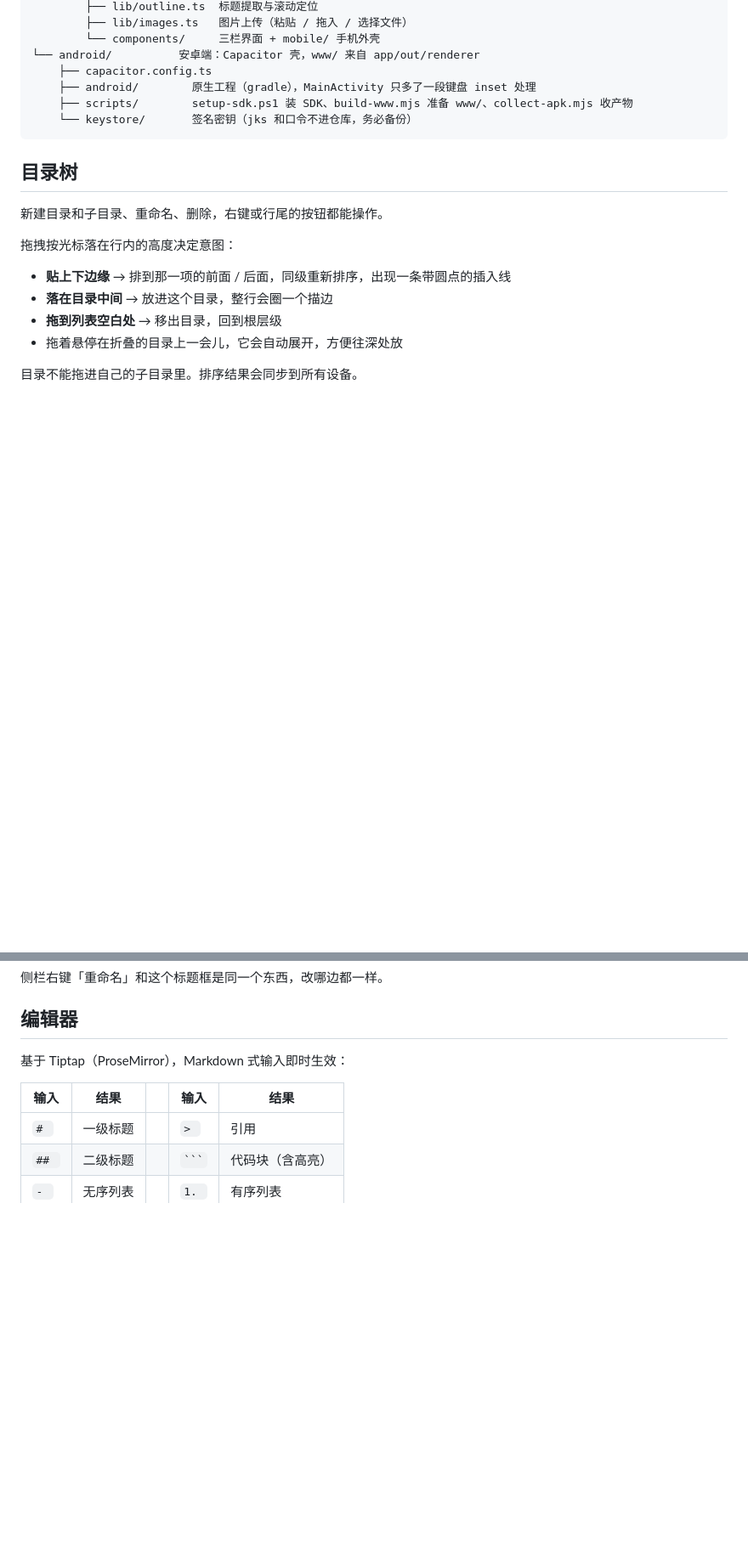
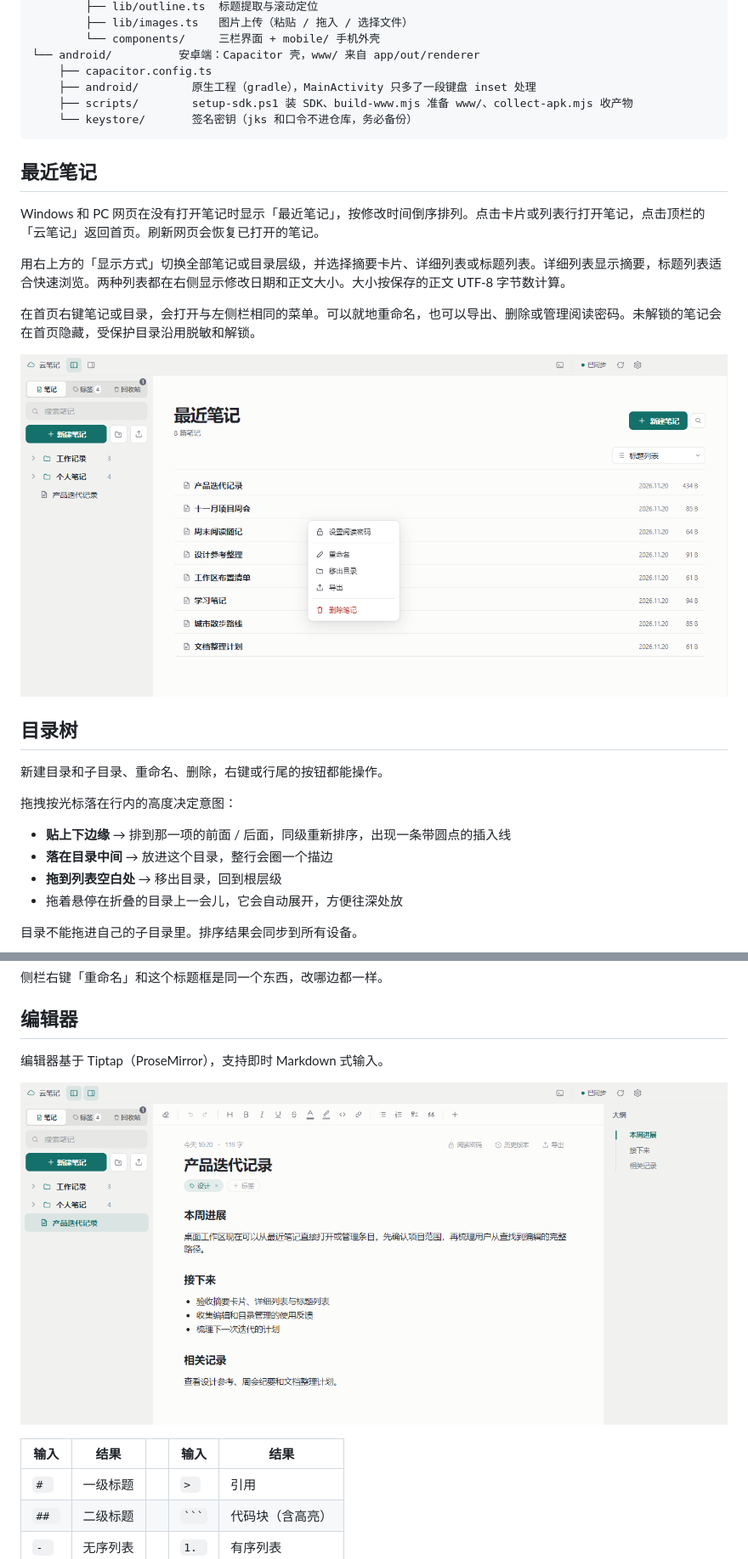
Before and after one commit to jxwine/cloudnote, a Markdown page: README.md, 2 parts joined by grey strips. Shown at 85% size. GitHub-like rendering; pictures changed too: screenshot-light.png, screenshot-recent-list.png (added); blank space fills up the shorter version.

````diff
--- a/README.md
+++ b/README.md
@@ -84,6 +85,16 @@ note/
     └── keystore/       签名密钥（jks 和口令不进仓库，务必备份）
 ```
 
+## 最近笔记
+
+Windows 和 PC 网页在没有打开笔记时显示「最近笔记」，按修改时间倒序排列。点击卡片或列表行打开笔记，点击顶栏的「云笔记」返回首页。刷新网页会恢复已打开的笔记。
+
+用右上方的「显示方式」切换全部笔记或目录层级，并选择摘要卡片、详细列表或标题列表。详细列表显示摘要，标题列表适合快速浏览。两种列表都在右侧显示修改日期和正文大小。大小按保存的正文 UTF-8 字节数计算。
+
+在首页右键笔记或目录，会打开与左侧栏相同的菜单。可以就地重命名，也可以导出、删除或管理阅读密码。未解锁的笔记会在首页隐藏，受保护目录沿用脱敏和解锁。
+
+![最近笔记的标题列表、日期、大小与右键菜单](screenshot-recent-list.png)
+
 ## 目录树
 
 新建目录和子目录、重命名、删除，右键或行尾的按钮都能操作。
@@ -216,7 +227,9 @@ TXT 使用带 BOM 的 UTF-8，兼顾旧版 Windows 记事本的中文识别。
 
 ## 编辑器
 
-基于 Tiptap（ProseMirror），Markdown 式输入即时生效：
+编辑器基于 Tiptap（ProseMirror），支持即时 Markdown 式输入。
+
+![浅色桌面编辑器、目录树和大纲](screenshot-light.png)
 
 | 输入 | 结果 | | 输入 | 结果 |
 |---|---|---|---|---|
````
Also changed, not shown: other parts of README.md (+5 -4 lines), README.en.md (+19 -7 lines), screenshot-dark.png, screenshot-recent.png (added), screenshot-tags.png, screenshot-trash.png, 11 other files.
